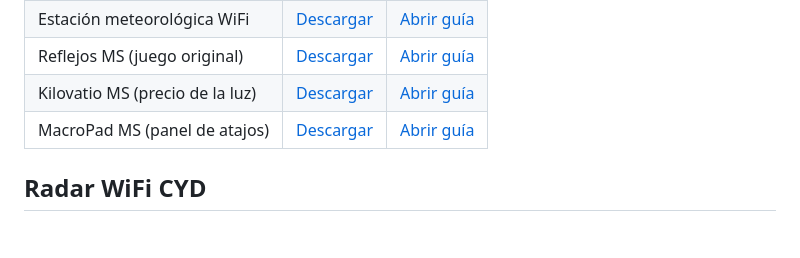
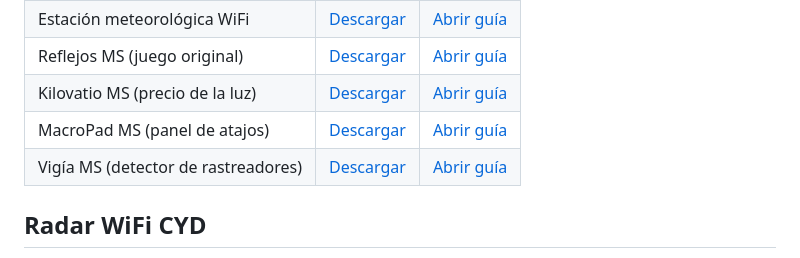
Before and after one commit to msrobotika/AB-MakerIDE-Projects, a Markdown page: downloads/README.md, the part around the change. GitHub-like rendering; blank space fills up the shorter version.

```diff
--- a/downloads/README.md
+++ b/downloads/README.md
@@ -7,6 +7,7 @@
 | Reflejos MS (juego original) | [Descargar](Reflejos-MS-CYD.zip) | [Abrir guía](../examples/reflejos-ms-cyd/) |
 | Kilovatio MS (precio de la luz) | [Descargar](Kilovatio-MS-CYD.zip) | [Abrir guía](../examples/kilovatio-ms-cyd/) |
 | MacroPad MS (panel de atajos) | [Descargar](MacroPad-MS-CYD.zip) | [Abrir guía](../examples/macropad-ms-cyd/) |
+| Vigía MS (detector de rastreadores) | [Descargar](Vigia-MS-CYD.zip) | [Abrir guía](../examples/vigia-ms-cyd/) |
 
 ## Radar WiFi CYD
 
```
Also changed, not shown: README.md (+14 -2 lines), examples/vigia-ms-cyd/README.md (added, +90 -0 lines), docs/images/vigia-ms-cyd/00_radar.jpg (added), docs/images/vigia-ms-cyd/01_lista.jpg (added), docs/images/vigia-ms-cyd/02_buscar.jpg (added), 8 other files.
